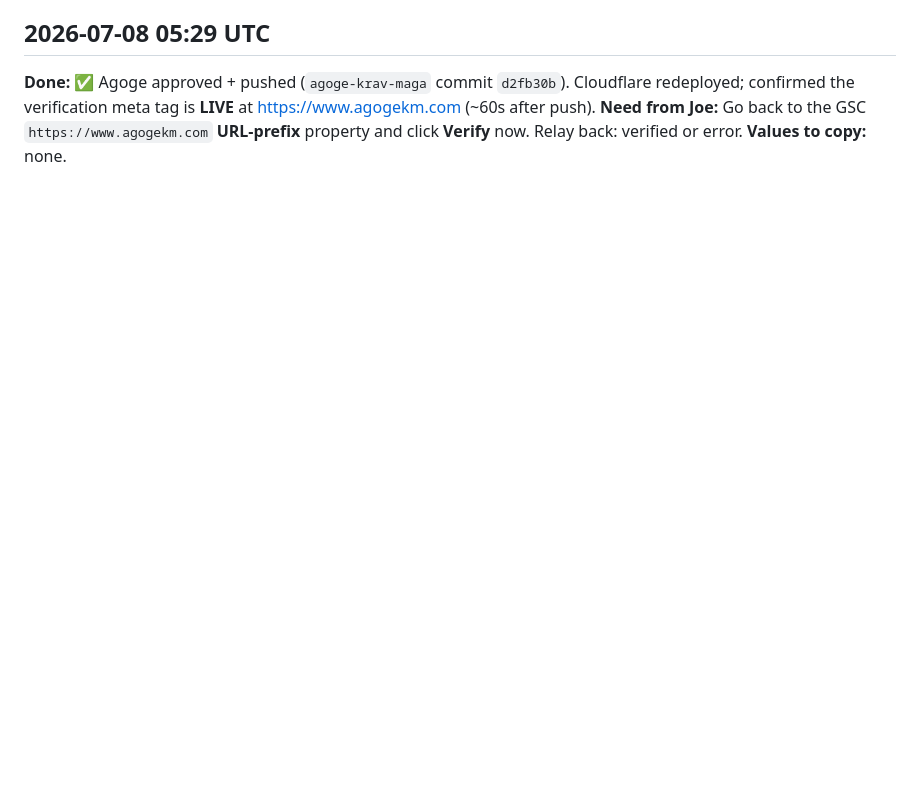
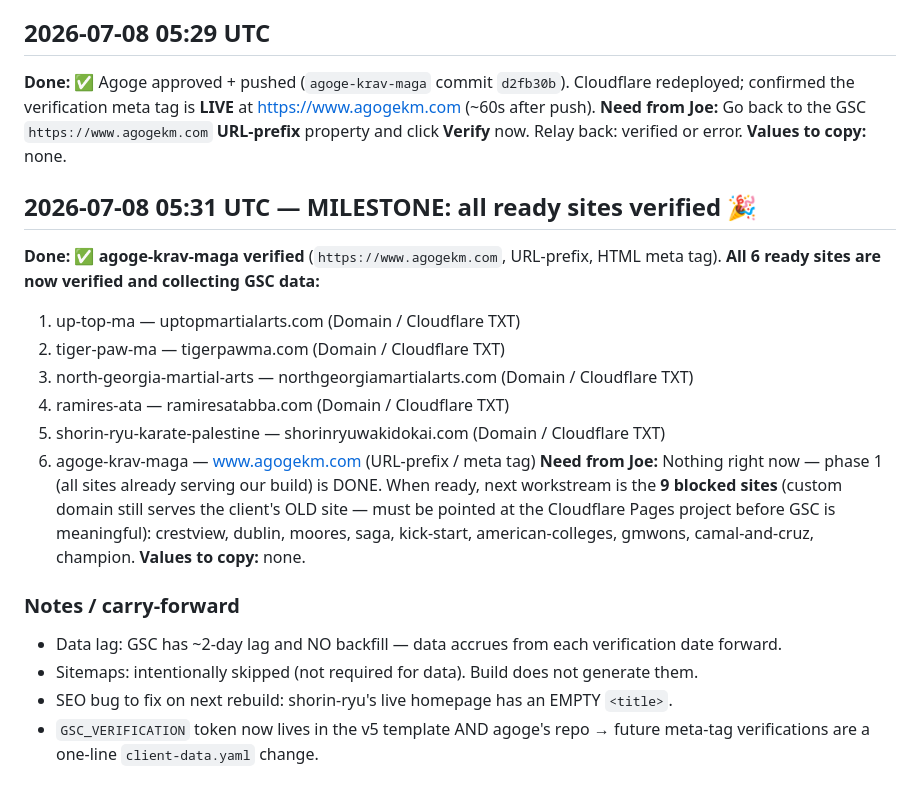
Before and after one commit to edelmanj51/combat-boost-master, a Markdown page: gsc-progress.md, the part around the change. Drawn GitHub-style; blank space fills up the shorter version.

Commit message:
gsc progress update

```diff
--- a/gsc-progress.md
+++ b/gsc-progress.md
@@ -120,3 +120,25 @@ confirmed the verification meta tag is **LIVE** at https://www.agogekm.com (~60s
 **Need from Joe:** Go back to the GSC `https://www.agogekm.com` **URL-prefix** property and click
 **Verify** now. Relay back: verified or error.
 **Values to copy:** none.
+
+## 2026-07-08 05:31 UTC — MILESTONE: all ready sites verified 🎉
+**Done:** ✅ **agoge-krav-maga verified** (`https://www.agogekm.com`, URL-prefix, HTML meta tag).
+**All 6 ready sites are now verified and collecting GSC data:**
+  1. up-top-ma — uptopmartialarts.com (Domain / Cloudflare TXT)
+  2. tiger-paw-ma — tigerpawma.com (Domain / Cloudflare TXT)
+  3. north-georgia-martial-arts — northgeorgiamartialarts.com (Domain / Cloudflare TXT)
+  4. ramires-ata — ramiresatabba.com (Domain / Cloudflare TXT)
+  5. shorin-ryu-karate-palestine — shorinryuwakidokai.com (Domain / Cloudflare TXT)
+  6. agoge-krav-maga — www.agogekm.com (URL-prefix / meta tag)
+**Need from Joe:** Nothing right now — phase 1 (all sites already serving our build) is DONE.
+When ready, next workstream is the **9 blocked sites** (custom domain still serves the client's
+OLD site — must be pointed at the Cloudflare Pages project before GSC is meaningful):
+crestview, dublin, moores, saga, kick-start, american-colleges, gmwons, camal-and-cruz, champion.
+**Values to copy:** none.
+
+### Notes / carry-forward
+- Data lag: GSC has ~2-day lag and NO backfill — data accrues from each verification date forward.
+- Sitemaps: intentionally skipped (not required for data). Build does not generate them.
+- SEO bug to fix on next rebuild: shorin-ryu's live homepage has an EMPTY `<title>`.
+- `GSC_VERIFICATION` token now lives in the v5 template AND agoge's repo → future meta-tag
+  verifications are a one-line `client-data.yaml` change.
```
